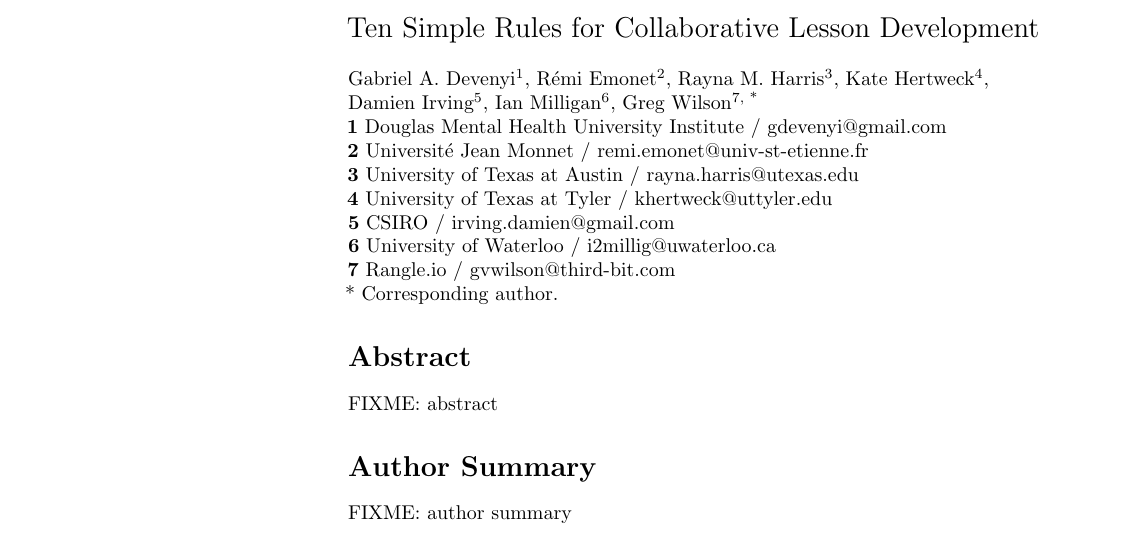
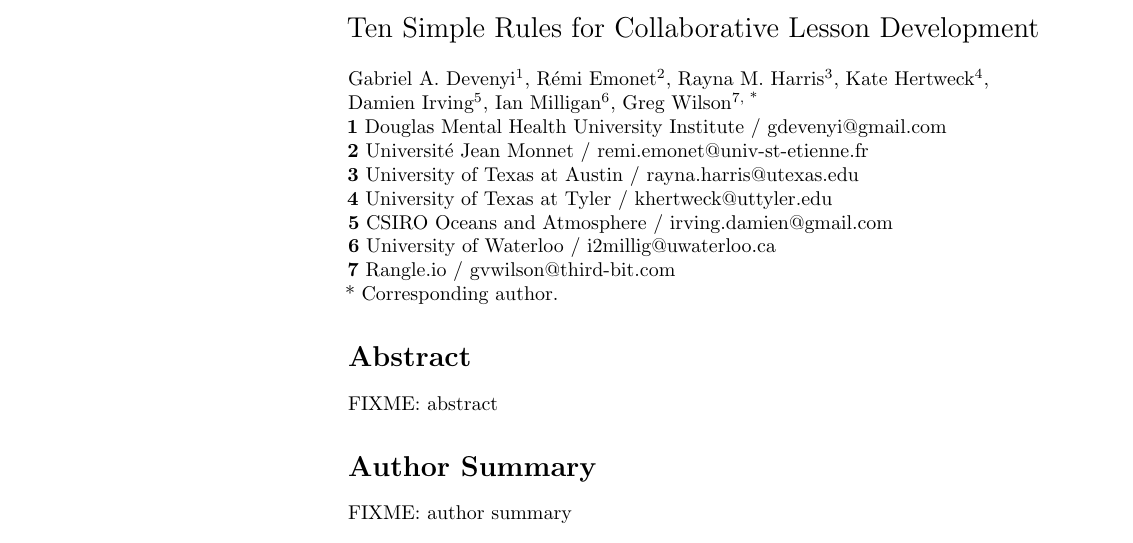
Before and after one commit to swcarpentry/collaborative-lesson-development, a LaTeX document (paper.tex): part of page 1 of 6, cut so that both start at the same text. Compiled offline with pdfLaTeX.

Commit message:
Updated Damien's affiliation

```diff
--- a/paper.tex
+++ b/paper.tex
@@ -120,7 +120,7 @@
 \textbf{2} Universit\'{e} Jean Monnet / remi.emonet@univ-st-etienne.fr \\
 \textbf{3} University of Texas at Austin / rayna.harris@utexas.edu \\
 \textbf{4} University of Texas at Tyler / khertweck@uttyler.edu \\
-\textbf{5} CSIRO / irving.damien@gmail.com \\
+\textbf{5} CSIRO Oceans and Atmosphere / irving.damien@gmail.com \\
 \textbf{6} University of Waterloo / i2millig@uwaterloo.ca \\
 \textbf{7} Rangle.io / gvwilson@third-bit.com
 \\
```
